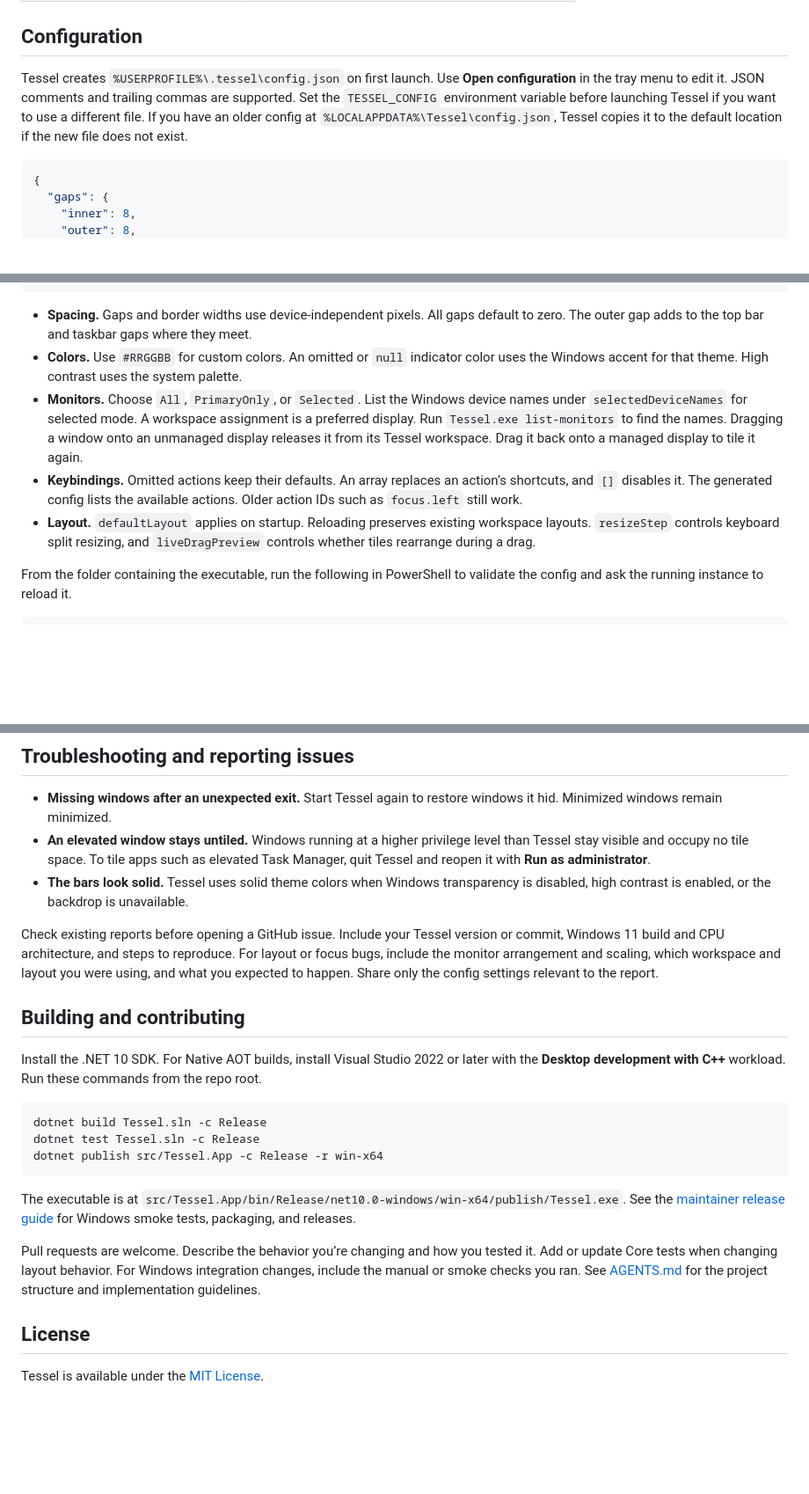
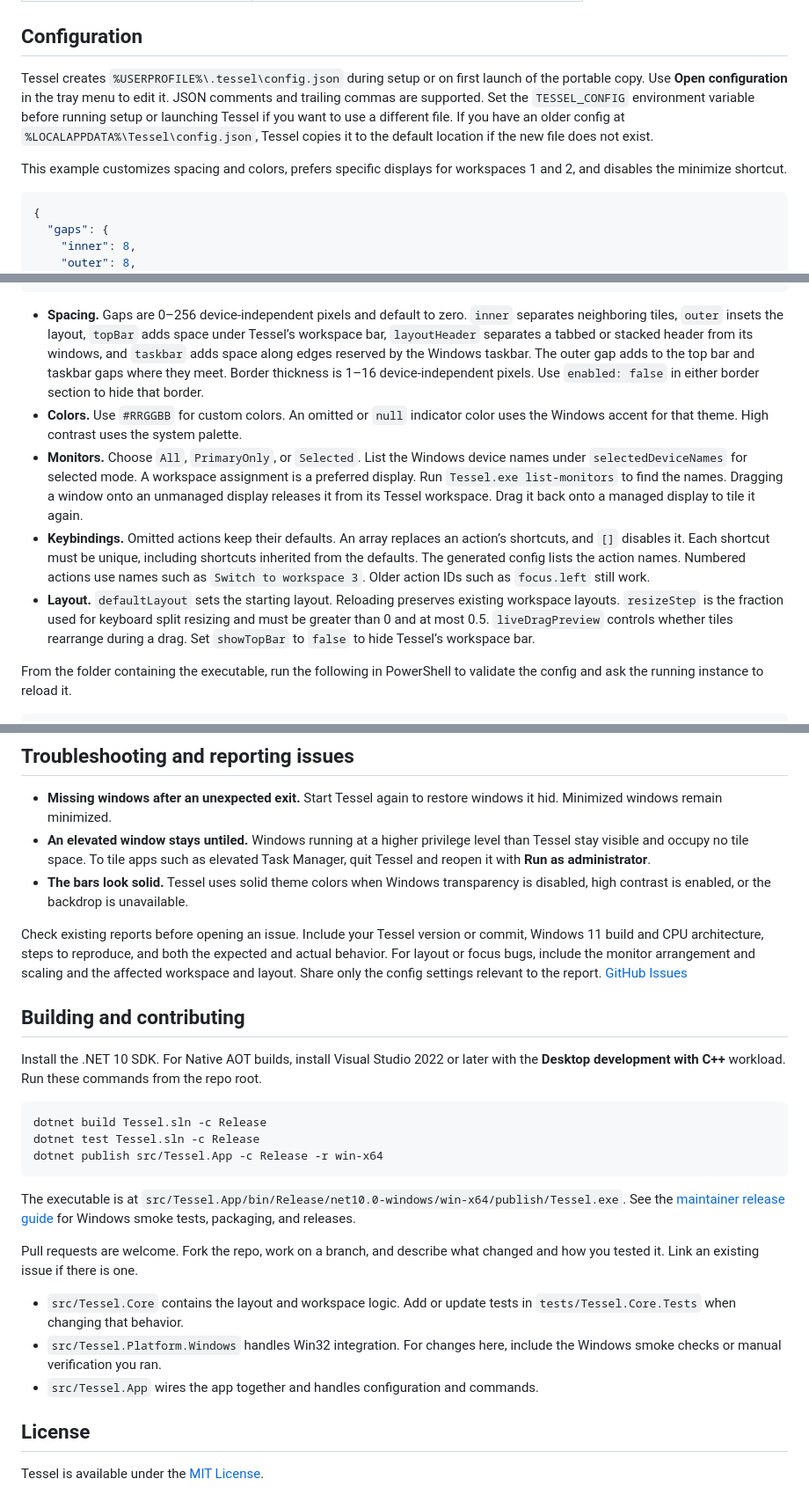
Before and after one commit to atoshdotdev/ortilowm, a Markdown page: README.md, 3 parts joined by grey strips. Shown at 88% size. GitHub-like rendering; blank space fills up the shorter version.

````diff
--- a/README.md
+++ b/README.md
@@ -34,7 +53,9 @@ To update a portable copy, quit Tessel, extract the new version, and run it. You
 
 ## Configuration
 
-Tessel creates `%USERPROFILE%\.tessel\config.json` on first launch. Use **Open configuration** in the tray menu to edit it. JSON comments and trailing commas are supported. Set the `TESSEL_CONFIG` environment variable before launching Tessel if you want to use a different file. If you have an older config at `%LOCALAPPDATA%\Tessel\config.json`, Tessel copies it to the default location if the new file does not exist.
+Tessel creates `%USERPROFILE%\.tessel\config.json` during setup or on first launch of the portable copy. Use **Open configuration** in the tray menu to edit it. JSON comments and trailing commas are supported. Set the `TESSEL_CONFIG` environment variable before running setup or launching Tessel if you want to use a different file. If you have an older config at `%LOCALAPPDATA%\Tessel\config.json`, Tessel copies it to the default location if the new file does not exist.
+
+This example customizes spacing and colors, prefers specific displays for workspaces 1 and 2, and disables the minimize shortcut.
 
 ```jsonc
 {
@@ -69,11 +90,11 @@ Tessel creates `%USERPROFILE%\.tessel\config.json` on first launch. Use **Open c
 }
 ```
 
-- **Spacing.** Gaps and border widths use device-independent pixels. All gaps default to zero. The outer gap adds to the top bar and taskbar gaps where they meet.
+- **Spacing.** Gaps are 0–256 device-independent pixels and default to zero. `inner` separates neighboring tiles, `outer` insets the layout, `topBar` adds space under Tessel’s workspace bar, `layoutHeader` separates a tabbed or stacked header from its windows, and `taskbar` adds space along edges reserved by the Windows taskbar. The outer gap adds to the top bar and taskbar gaps where they meet. Border thickness is 1–16 device-independent pixels. Use `enabled: false` in either border section to hide that border.
 - **Colors.** Use `#RRGGBB` for custom colors. An omitted or `null` indicator color uses the Windows accent for that theme. High contrast uses the system palette.
 - **Monitors.** Choose `All`, `PrimaryOnly`, or `Selected`. List the Windows device names under `selectedDeviceNames` for selected mode. A workspace assignment is a preferred display. Run `Tessel.exe list-monitors` to find the names. Dragging a window onto an unmanaged display releases it from its Tessel workspace. Drag it back onto a managed display to tile it again.
-- **Keybindings.** Omitted actions keep their defaults. An array replaces an action’s shortcuts, and `[]` disables it. The generated config lists the available actions. Older action IDs such as `focus.left` still work.
-- **Layout.** `defaultLayout` applies on startup. Reloading preserves existing workspace layouts. `resizeStep` controls keyboard split resizing, and `liveDragPreview` controls whether tiles rearrange during a drag.
+- **Keybindings.** Omitted actions keep their defaults. An array replaces an action’s shortcuts, and `[]` disables it. Each shortcut must be unique, including shortcuts inherited from the defaults. The generated config lists the action names. Numbered actions use names such as `Switch to workspace 3`. Older action IDs such as `focus.left` still work.
+- **Layout.** `defaultLayout` sets the starting layout. Reloading preserves existing workspace layouts. `resizeStep` is the fraction used for keyboard split resizing and must be greater than 0 and at most 0.5. `liveDragPreview` controls whether tiles rearrange during a drag. Set `showTopBar` to `false` to hide Tessel’s workspace bar.
 
 From the folder containing the executable, run the following in PowerShell to validate the config and ask the running instance to reload it.
 
@@ -90,7 +111,7 @@ Other commands include `init-config` to create the default file, `config-path` t
 - **An elevated window stays untiled.** Windows running at a higher privilege level than Tessel stay visible and occupy no tile space. To tile apps such as elevated Task Manager, quit Tessel and reopen it with **Run as administrator**.
 - **The bars look solid.** Tessel uses solid theme colors when Windows transparency is disabled, high contrast is enabled, or the backdrop is unavailable.
 
-Check existing reports before opening a GitHub issue. Include your Tessel version or commit, Windows 11 build and CPU architecture, and steps to reproduce. For layout or focus bugs, include the monitor arrangement and scaling, which workspace and layout you were using, and what you expected to happen. Share only the config settings relevant to the report.
+Check existing reports before opening an issue. Include your Tessel version or commit, Windows 11 build and CPU architecture, steps to reproduce, and both the expected and actual behavior. For layout or focus bugs, include the monitor arrangement and scaling and the affected workspace and layout. Share only the config settings relevant to the report. [GitHub Issues](https://github.com/atoshdotdev/tessel/issues)
 
 ## Building and contributing
 
@@ -104,7 +125,11 @@ dotnet publish src/Tessel.App -c Release -r win-x64
 
 The executable is at `src/Tessel.App/bin/Release/net10.0-windows/win-x64/publish/Tessel.exe`. See the [maintainer release guide](RELEASING.md) for Windows smoke tests, packaging, and releases.
 
-Pull requests are welcome. Describe the behavior you’re changing and how you tested it. Add or update Core tests when changing layout behavior. For Windows integration changes, include the manual or smoke checks you ran. See [AGENTS.md](AGENTS.md) for the project structure and implementation guidelines.
+Pull requests are welcome. Fork the repo, work on a branch, and describe what changed and how you tested it. Link an existing issue if there is one.
+
+- `src/Tessel.Core` contains the layout and workspace logic. Add or update tests in `tests/Tessel.Core.Tests` when changing that behavior.
+- `src/Tessel.Platform.Windows` handles Win32 integration. For changes here, include the Windows smoke checks or manual verification you ran.
+- `src/Tessel.App` wires the app together and handles configuration and commands.
 
 ## License
 
````
Also changed, not shown: other parts of README.md (+27 -8 lines), RELEASING.md (+14 -3 lines), assets/tessel-logo.png (added), 7 other files.
